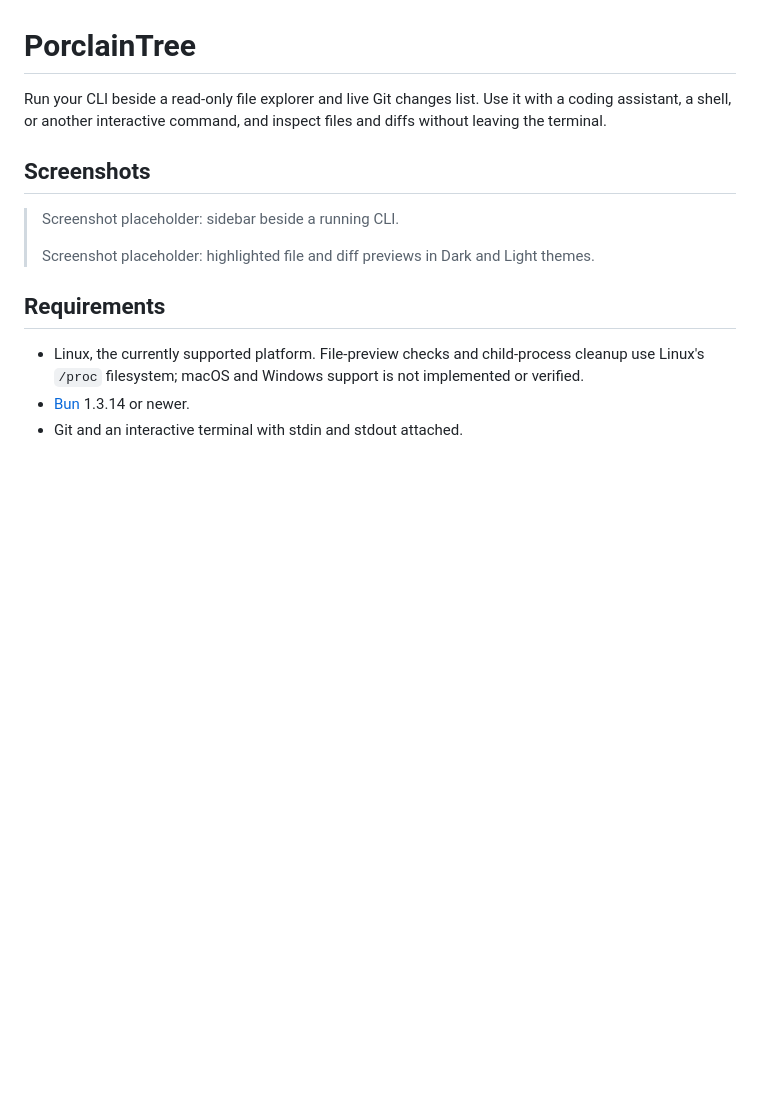
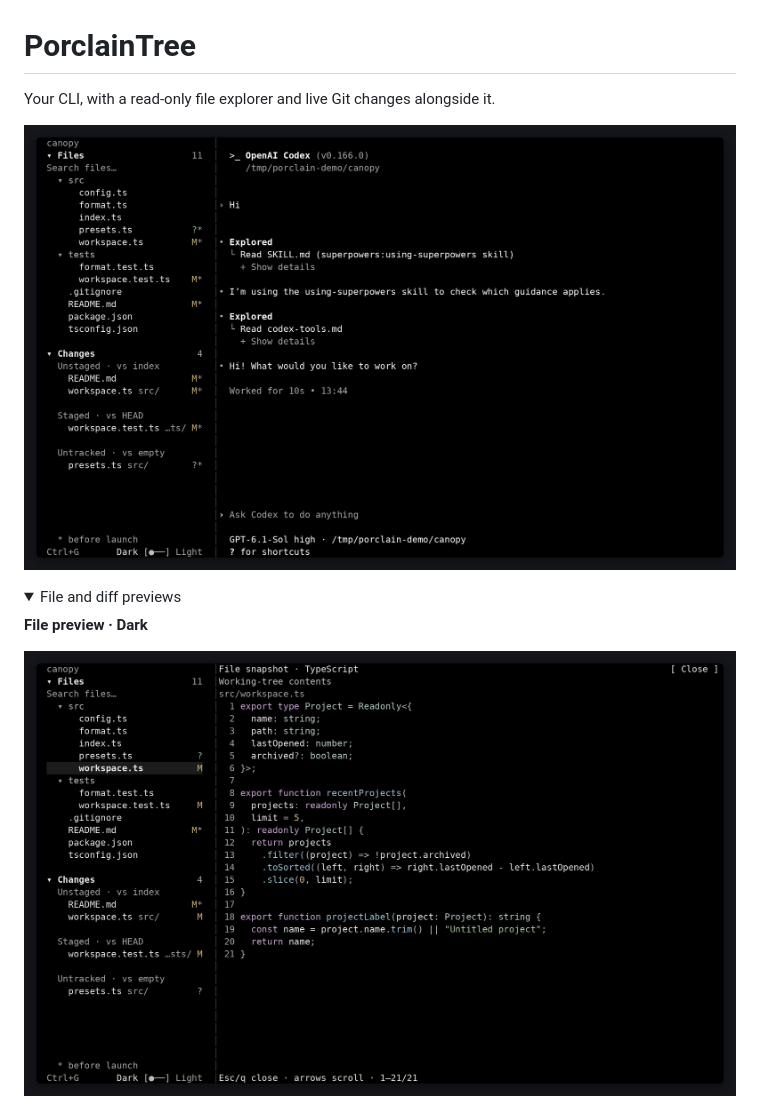
Before and after one commit to dariokl/porclain-tree, a Markdown page: README.md, the part around one of its changes. Rendered like a GitHub page; pictures changed too: assets/screenshots/file-preview-dark.png (added), assets/screenshots/workspace-dark.png (added); folded sections open; blank space fills up the shorter version.

```diff
--- a/README.md
+++ b/README.md
@@ -1,16 +1,13 @@
 # PorclainTree
 
-Run your CLI beside a read-only file explorer and live Git changes list. Use it with a coding assistant, a shell, or another interactive command, and inspect files and diffs without leaving the terminal.
+Your CLI, with a read-only file explorer and live Git changes alongside it.
 
-## Screenshots
+![PorclainTree's file explorer and Git changes beside Codex in a demo workspace](assets/screenshots/workspace-dark.png)
 
-> Screenshot placeholder: sidebar beside a running CLI.
->
-> Screenshot placeholder: highlighted file and diff previews in Dark and Light themes.
+<details>
+<summary>File and diff previews</summary>
 
-## Requirements
+**File preview · Dark**
 
-- Linux, the currently supported platform. File-preview checks and child-process cleanup use Linux's `/proc` filesystem; macOS and Windows support is not implemented or verified.
-- [Bun](https://bun.com/docs/installation) 1.3.14 or newer.
-- Git and an interactive terminal with stdin and stdout attached.
+![TypeScript file preview in the dark theme](assets/screenshots/file-preview-dark.png)
 
```
Also changed, not shown: other parts of README.md (+49 -44 lines), assets/screenshots/diff-preview-dark.png (added), assets/screenshots/diff-preview-light.png (added).
